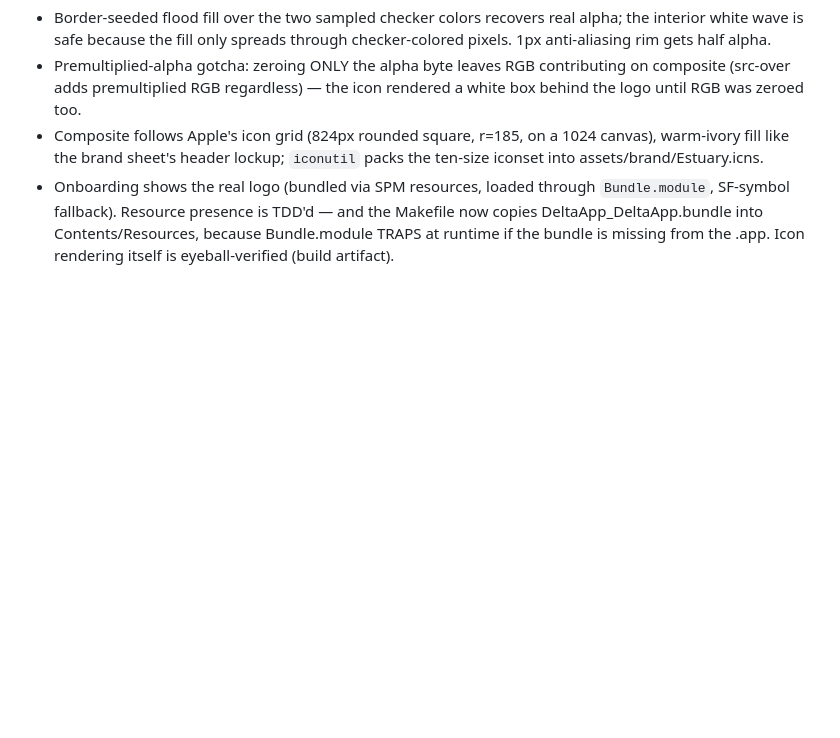
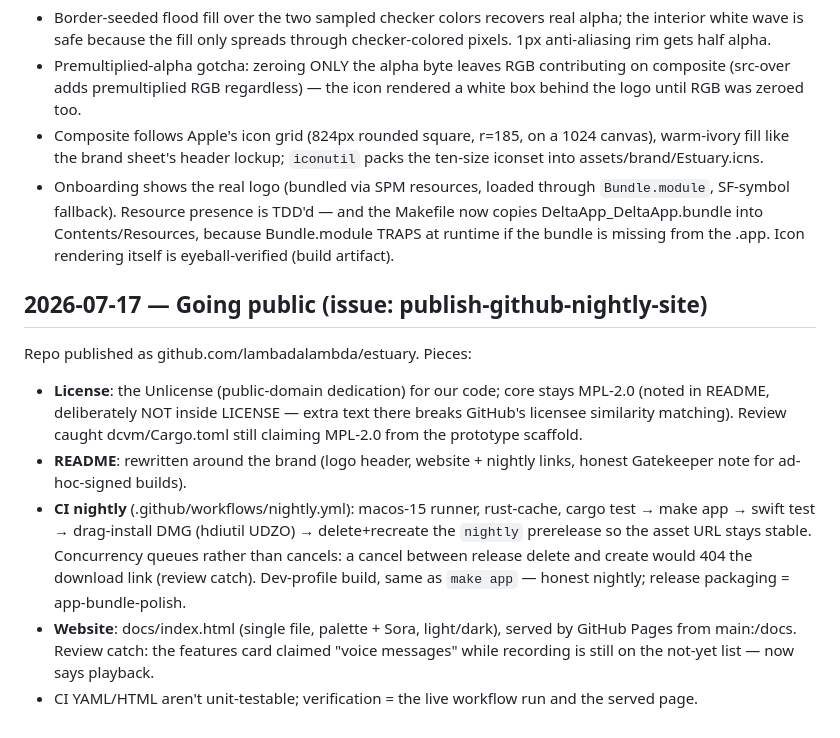
Before and after one commit to lambadalambda/estuary, a Markdown page: DEVLOG.md, the part around the change. Drawn GitHub-style; blank space fills up the shorter version.

Commit message:
docs: devlog entry for publishing

```diff
--- a/DEVLOG.md
+++ b/DEVLOG.md
@@ -432,3 +432,26 @@ pipeline in `dev/icon/gen-icon.swift` (make icon):
   Makefile now copies DeltaApp_DeltaApp.bundle into Contents/Resources,
   because Bundle.module TRAPS at runtime if the bundle is missing from the
   .app. Icon rendering itself is eyeball-verified (build artifact).
+
+## 2026-07-17 — Going public (issue: publish-github-nightly-site)
+
+Repo published as github.com/lambadalambda/estuary. Pieces:
+
+- **License**: the Unlicense (public-domain dedication) for our code; core
+  stays MPL-2.0 (noted in README, deliberately NOT inside LICENSE — extra
+  text there breaks GitHub's licensee similarity matching). Review caught
+  dcvm/Cargo.toml still claiming MPL-2.0 from the prototype scaffold.
+- **README**: rewritten around the brand (logo header, website + nightly
+  links, honest Gatekeeper note for ad-hoc-signed builds).
+- **CI nightly** (.github/workflows/nightly.yml): macos-15 runner, rust-cache,
+  cargo test → make app → swift test → drag-install DMG (hdiutil UDZO) →
+  delete+recreate the `nightly` prerelease so the asset URL stays stable.
+  Concurrency queues rather than cancels: a cancel between release delete
+  and create would 404 the download link (review catch). Dev-profile build,
+  same as `make app` — honest nightly; release packaging = app-bundle-polish.
+- **Website**: docs/index.html (single file, palette + Sora, light/dark),
+  served by GitHub Pages from main:/docs. Review catch: the features card
+  claimed "voice messages" while recording is still on the not-yet list —
+  now says playback.
+- CI YAML/HTML aren't unit-testable; verification = the live workflow run
+  and the served page.
```
